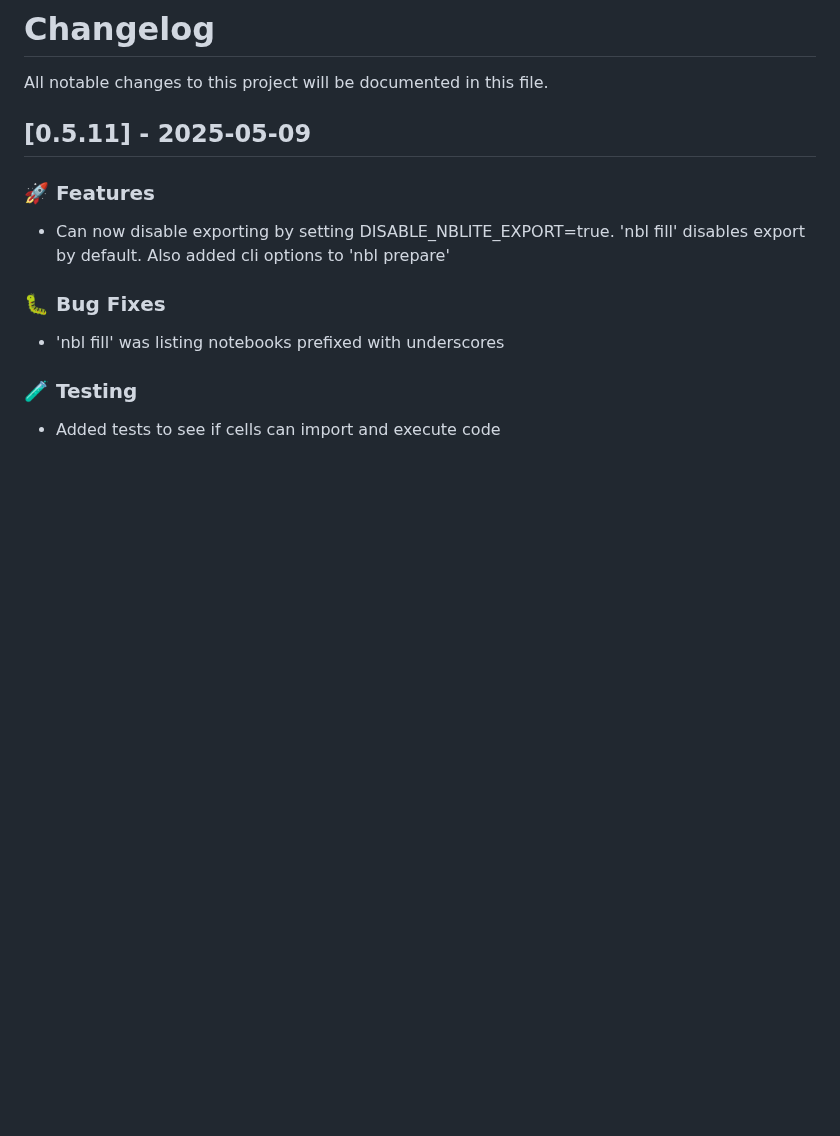
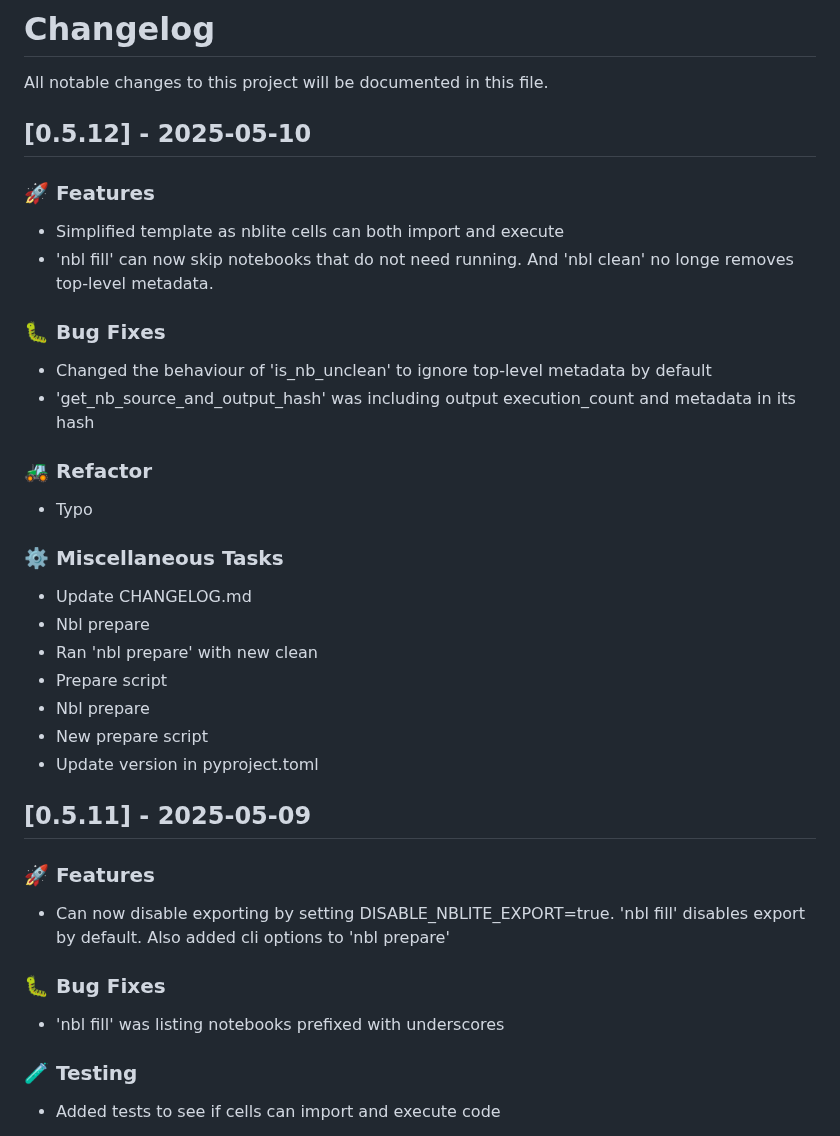
Before and after one commit to lukastk/nblite, a Markdown page: CHANGELOG.md, the part around the change. Rendered like a GitHub page; blank space fills up the shorter version.

Commit message:
chore: Update CHANGELOG.md

```diff
--- a/CHANGELOG.md
+++ b/CHANGELOG.md
@@ -1,6 +1,32 @@
 # Changelog
 
 All notable changes to this project will be documented in this file.
+
+## [0.5.12] - 2025-05-10
+
+### 🚀 Features
+
+- Simplified template as nblite cells can both import and execute
+- 'nbl fill' can now skip notebooks that do not need running. And 'nbl clean' no longe removes top-level metadata.
+
+### 🐛 Bug Fixes
+
+- Changed the behaviour of 'is_nb_unclean' to ignore top-level metadata by default
+- 'get_nb_source_and_output_hash' was including output execution_count and metadata in its hash
+
+### 🚜 Refactor
+
+- Typo
+
+### ⚙️ Miscellaneous Tasks
+
+- Update CHANGELOG.md
+- Nbl prepare
+- Ran 'nbl prepare' with new clean
+- Prepare script
+- Nbl prepare
+- New prepare script
+- Update version in pyproject.toml
 
 ## [0.5.11] - 2025-05-09
 
```
